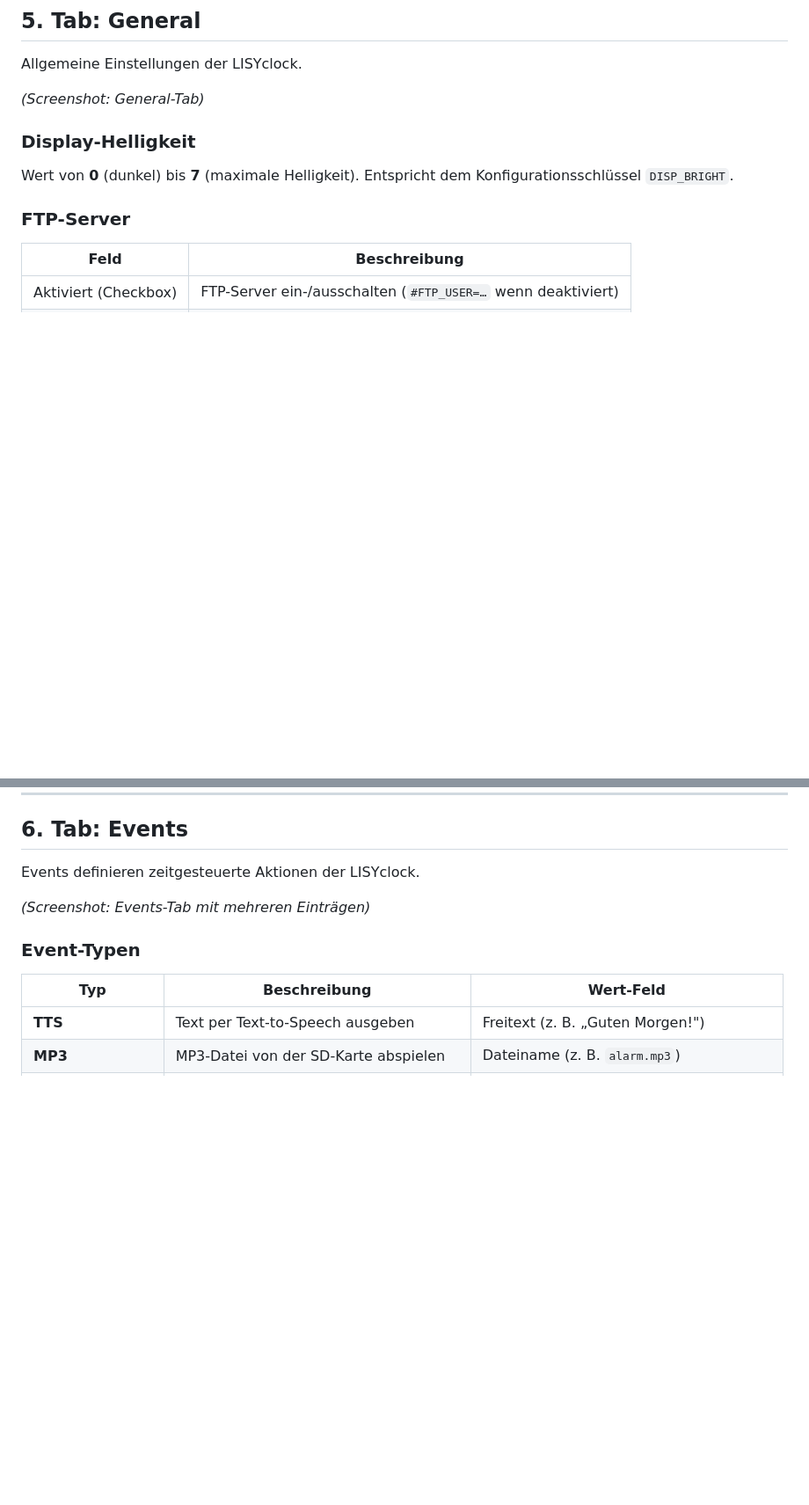
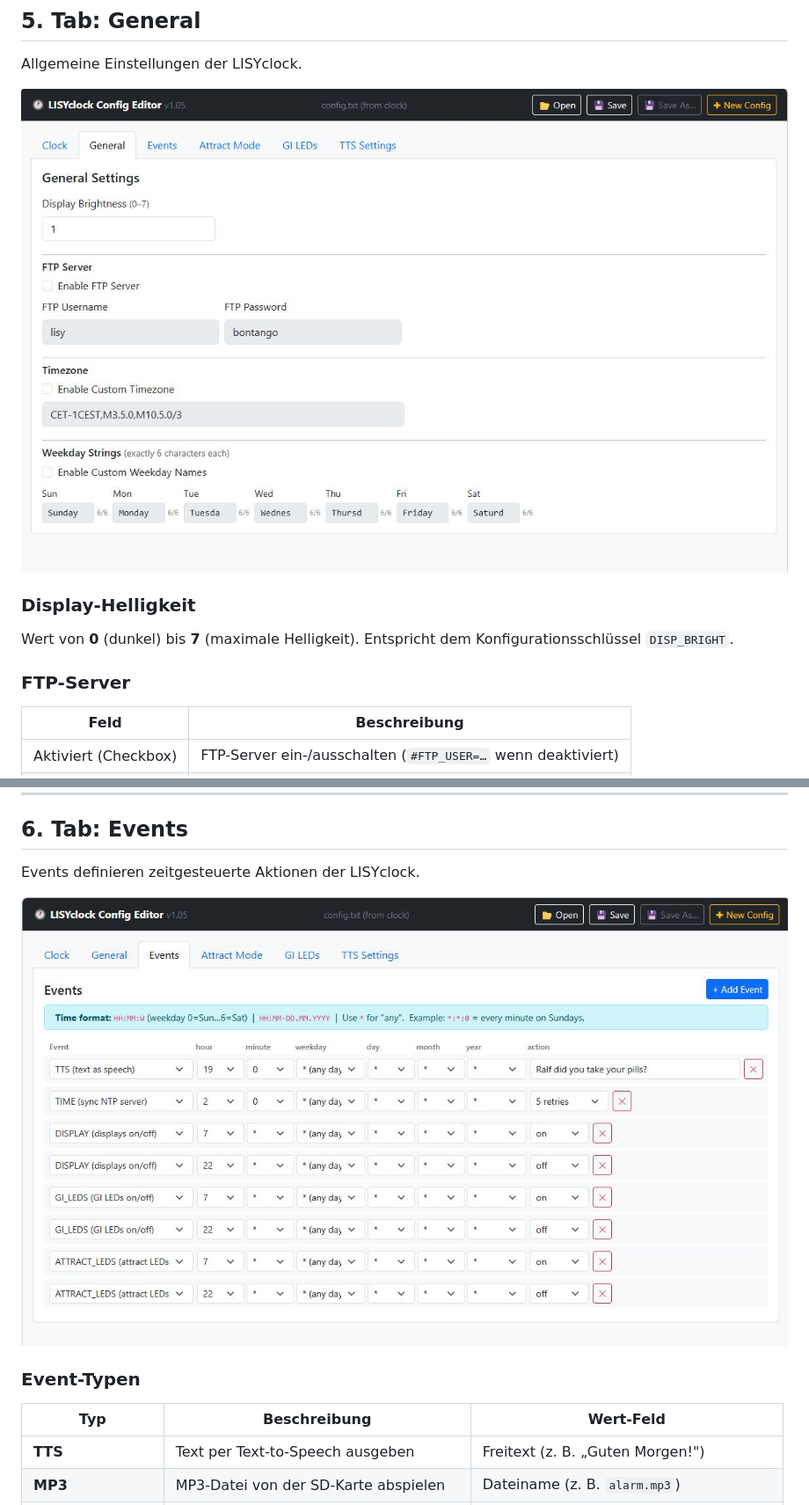
Before and after one commit to bontango/LISYclock-config-editor, a Markdown page: Bedienungsanleitung.md, 2 parts joined by grey strips. Shown at 88% size. Drawn GitHub-style; blank space fills up the shorter version.

```diff
--- a/Bedienungsanleitung.md
+++ b/Bedienungsanleitung.md
@@ -125,7 +119,7 @@ Wenn der Editor über eine HTTPS-URL geöffnet wird, blockiert der Browser alle
 
 Allgemeine Einstellungen der LISYclock.
 
-*(Screenshot: General-Tab)*
+![General-Tab](pics/General%20tab.jpg)
 
 ### Display-Helligkeit
 
@@ -163,7 +157,7 @@ Beispiel (Deutsch): `So`, `Mo`, `Di`, `Mi`, `Do`, `Fr`, `Sa`
 
 Events definieren zeitgesteuerte Aktionen der LISYclock.
 
-*(Screenshot: Events-Tab mit mehreren Einträgen)*
+![Events-Tab mit mehreren Einträgen](pics/Events%20tab%20with%20multiple%20entries.jpg)
 
 ### Event-Typen
 
```
Also changed, not shown: other parts of Bedienungsanleitung.md (+4 -10 lines), manuale_duso.md (+6 -12 lines), user_manual.md (+6 -12 lines).
